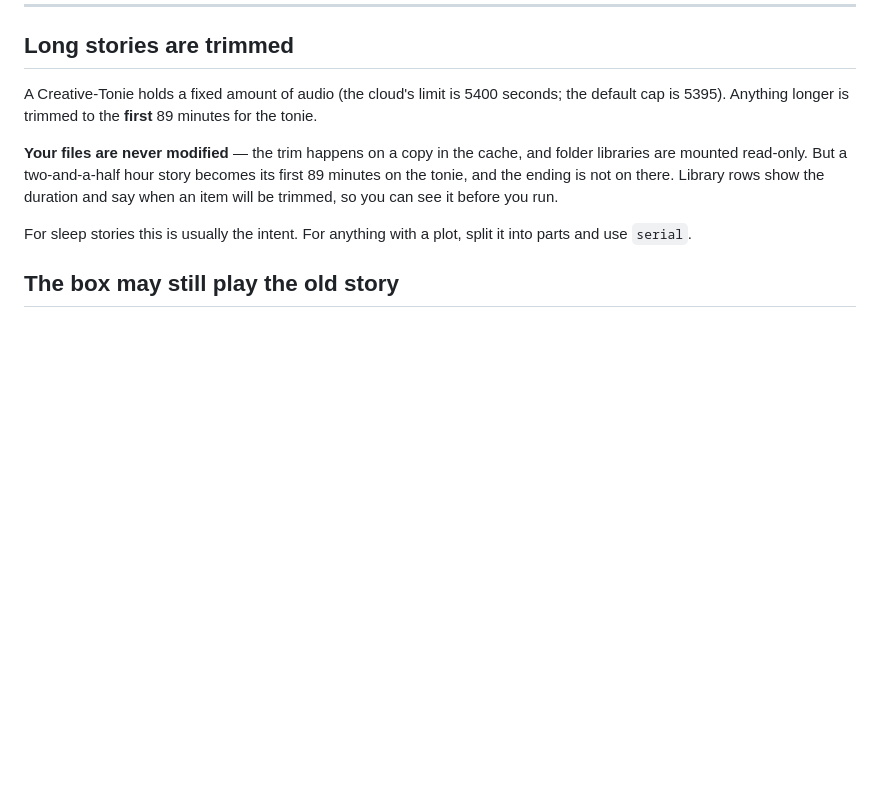
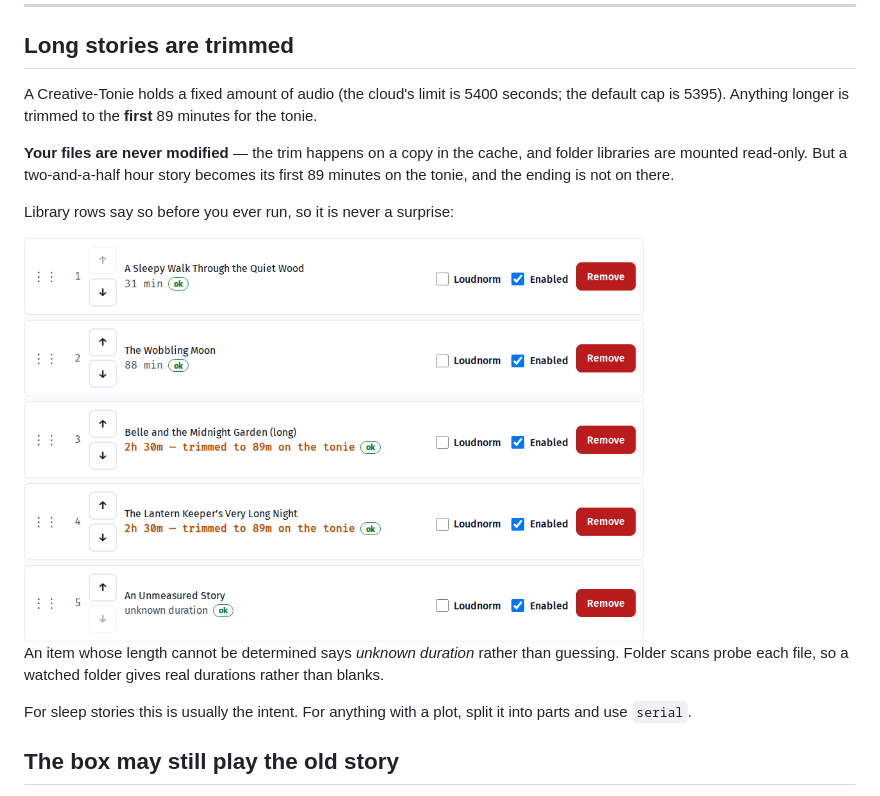
Before and after one commit to the-kizz/box-butler, a Markdown page: docs/GUIDE.md, the part around the change. Drawn GitHub-style; pictures changed too: docs/screenshots/trim-warning.png (added); blank space fills up the shorter version.

Commit message:
docs: show the trim warning
The trim warning shipped in 0.1.1 but appeared in no screenshot: the dev
fixtures are all ~10 minutes, so every row read "ok" and the warning never
fired. That is the fix that matters most for a library of long-form stories,
where every single item is trimmed - and there was no picture of it.

Captured against a library with realistic lengths, so the guide now shows all
three cases together: comfortably under the cap, over it ("2h 30m - trimmed
to 89m on the tonie"), and one whose length cannot be determined.

```diff
--- a/docs/GUIDE.md
+++ b/docs/GUIDE.md
@@ -75,8 +75,14 @@ A Creative-Tonie holds a fixed amount of audio (the cloud's limit is 5400 second
 
 **Your files are never modified** — the trim happens on a copy in the cache, and folder libraries are
 mounted read-only. But a two-and-a-half hour story becomes its first 89 minutes on the tonie, and the
-ending is not on there. Library rows show the duration and say when an item will be trimmed, so you
-can see it before you run.
+ending is not on there.
+
+Library rows say so before you ever run, so it is never a surprise:
+
+<img width="620" alt="Library rows: short items marked ok, long ones marked trimmed to 89m, one of unknown duration" src="screenshots/trim-warning.png">
+
+An item whose length cannot be determined says *unknown duration* rather than guessing. Folder scans
+probe each file, so a watched folder gives real durations rather than blanks.
 
 For sleep stories this is usually the intent. For anything with a plot, split it into parts and use
 `serial`.
```
